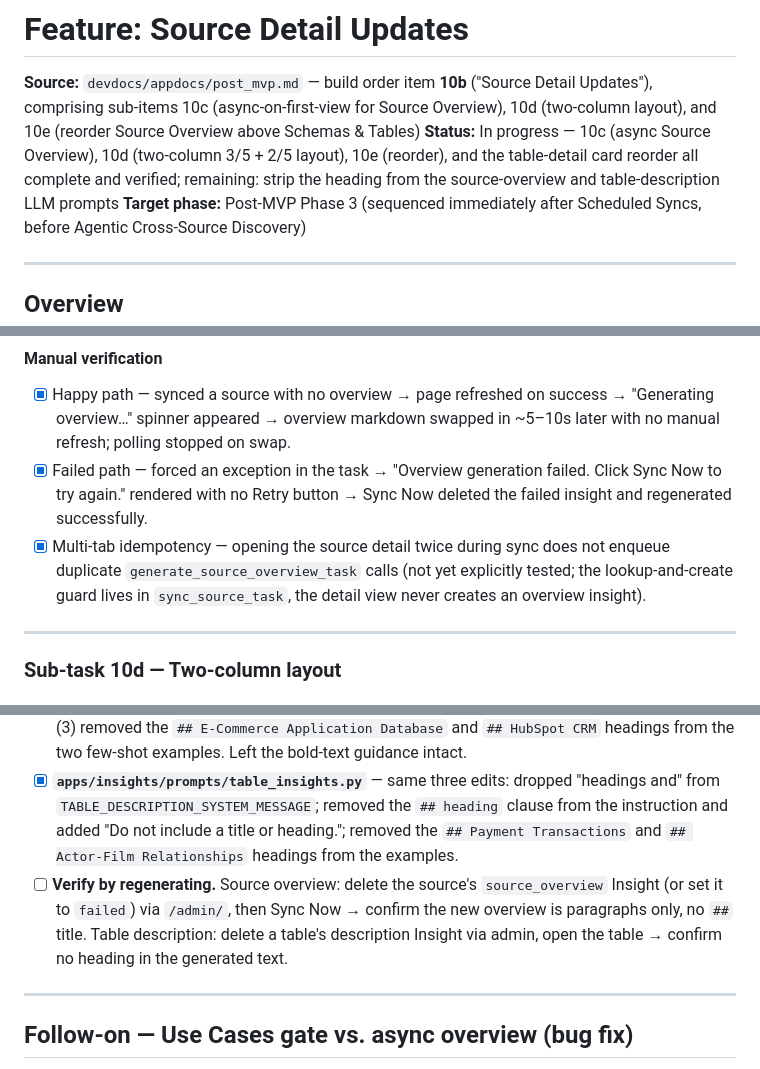
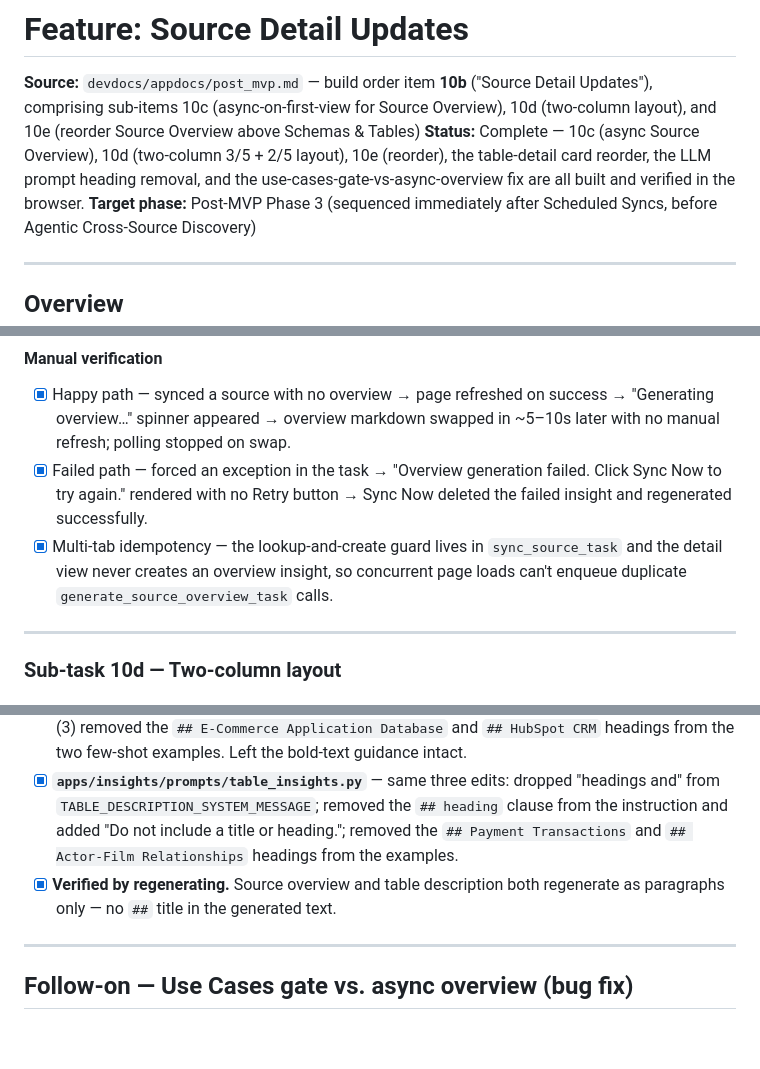
Before and after one commit to brayden-s-haws/Flint, a Markdown page: devdocs/featuredocs/source-detail-updates.md, 3 parts joined by grey strips. GitHub-like rendering; blank space fills up the shorter version.

Commit message:
Mark Source Detail updates as complete: finalize async overview generation, two-column layout, reordered sections, and LLM prompt refinements
Verified asynchronous state management for Source Overview generation with polling and idempotency fixes. Adjusted LLM prompts to exclude redundant headings, completed table-detail card reorder, and validated UX updates in the browser.

```diff
--- a/devdocs/featuredocs/source-detail-updates.md
+++ b/devdocs/featuredocs/source-detail-updates.md
@@ -1,7 +1,7 @@
 # Feature: Source Detail Updates
 
 **Source:** `devdocs/appdocs/post_mvp.md` — build order item **10b** ("Source Detail Updates"), comprising sub-items 10c (async-on-first-view for Source Overview), 10d (two-column layout), and 10e (reorder Source Overview above Schemas & Tables)
-**Status:** In progress — 10c (async Source Overview), 10d (two-column 3/5 + 2/5 layout), 10e (reorder), and the table-detail card reorder all complete and verified; remaining: strip the heading from the source-overview and table-description LLM prompts
+**Status:** Complete — 10c (async Source Overview), 10d (two-column 3/5 + 2/5 layout), 10e (reorder), the table-detail card reorder, the LLM prompt heading removal, and the use-cases-gate-vs-async-overview fix are all built and verified in the browser.
 **Target phase:** Post-MVP Phase 3 (sequenced immediately after Scheduled Syncs, before Agentic Cross-Source Discovery)
 
 ---
@@ -68,8 +68,7 @@ All three changes are presentation/wiring only — no new model fields, no new c
 
 - [x] Happy path — synced a source with no overview → page refreshed on success → "Generating overview…" spinner appeared → overview markdown swapped in ~5–10s later with no manual refresh; polling stopped on swap.
 - [x] Failed path — forced an exception in the task → "Overview generation failed. Click Sync Now to try again." rendered with no Retry button → Sync Now deleted the failed insight and regenerated successfully.
-- [x] Multi-tab idempotency — opening the source detail twice during sync does not enqueue duplicate `generate_source_overview_task` calls (not yet explicitly tested; the lookup-and-create guard
-  lives in `sync_source_task`, the detail view never creates an overview insight).
+- [x] Multi-tab idempotency — the lookup-and-create guard lives in `sync_source_task` and the detail view never creates an overview insight, so concurrent page loads can't enqueue duplicate `generate_source_overview_task` calls.
 
 ---
 
@@ -142,7 +141,7 @@ Both card UIs already render their own section heading ("Source Overview", "Insi
 
 - [x] **`apps/insights/prompts/source_insights.py`** — (1) dropped "headings and" from `SOURCE_OVERVIEW_SYSTEM_MESSAGE`; (2) changed "Use a short title (## heading) followed by 2 short paragraphs" → "Write 2 short paragraphs" and added "Do not include a title or heading."; (3) removed the `## E-Commerce Application Database` and `## HubSpot CRM` headings from the two few-shot examples. Left the bold-text guidance intact.
 - [x] **`apps/insights/prompts/table_insights.py`** — same three edits: dropped "headings and" from `TABLE_DESCRIPTION_SYSTEM_MESSAGE`; removed the `## heading` clause from the instruction and added "Do not include a title or heading."; removed the `## Payment Transactions` and `## Actor-Film Relationships` headings from the examples.
-- [ ] **Verify by regenerating.** Source overview: delete the source's `source_overview` Insight (or set it to `failed`) via `/admin/`, then Sync Now → confirm the new overview is paragraphs only, no `##` title. Table description: delete a table's description Insight via admin, open the table → confirm no heading in the generated text.
+- [x] **Verified by regenerating.** Source overview and table description both regenerate as paragraphs only — no `##` title in the generated text.
 
 ---
 
```
